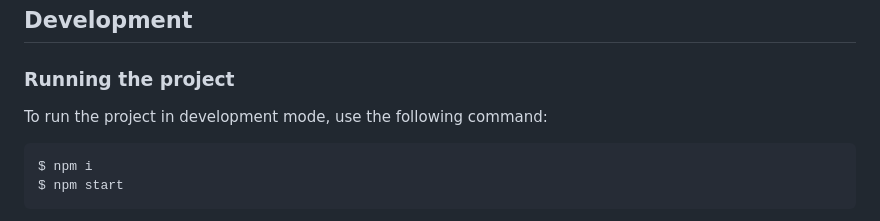
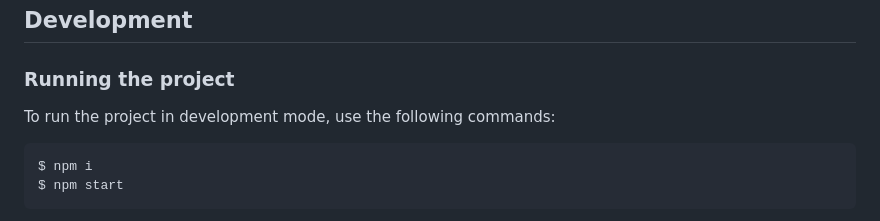
Before and after one commit to lemonadejs/data-grid, a Markdown page: README.md, the part around the change. Drawn GitHub-style.

````diff
--- a/README.md
+++ b/README.md
@@ -104,7 +104,7 @@ Here are a few examples of DataGridLM in action:
 
 ### Running the project
 
-To run the project in development mode, use the following command:
+To run the project in development mode, use the following commands:
 
 ```bash
 $ npm i
````
